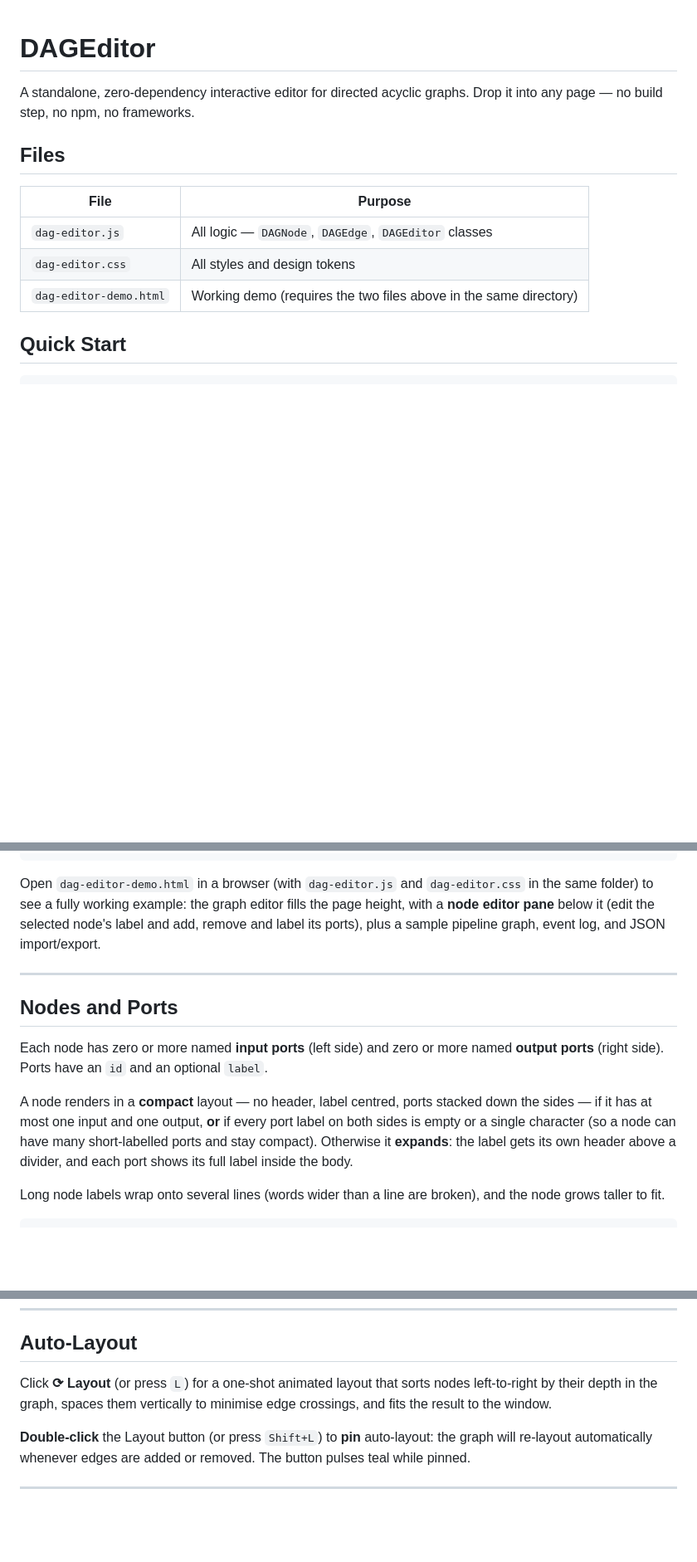
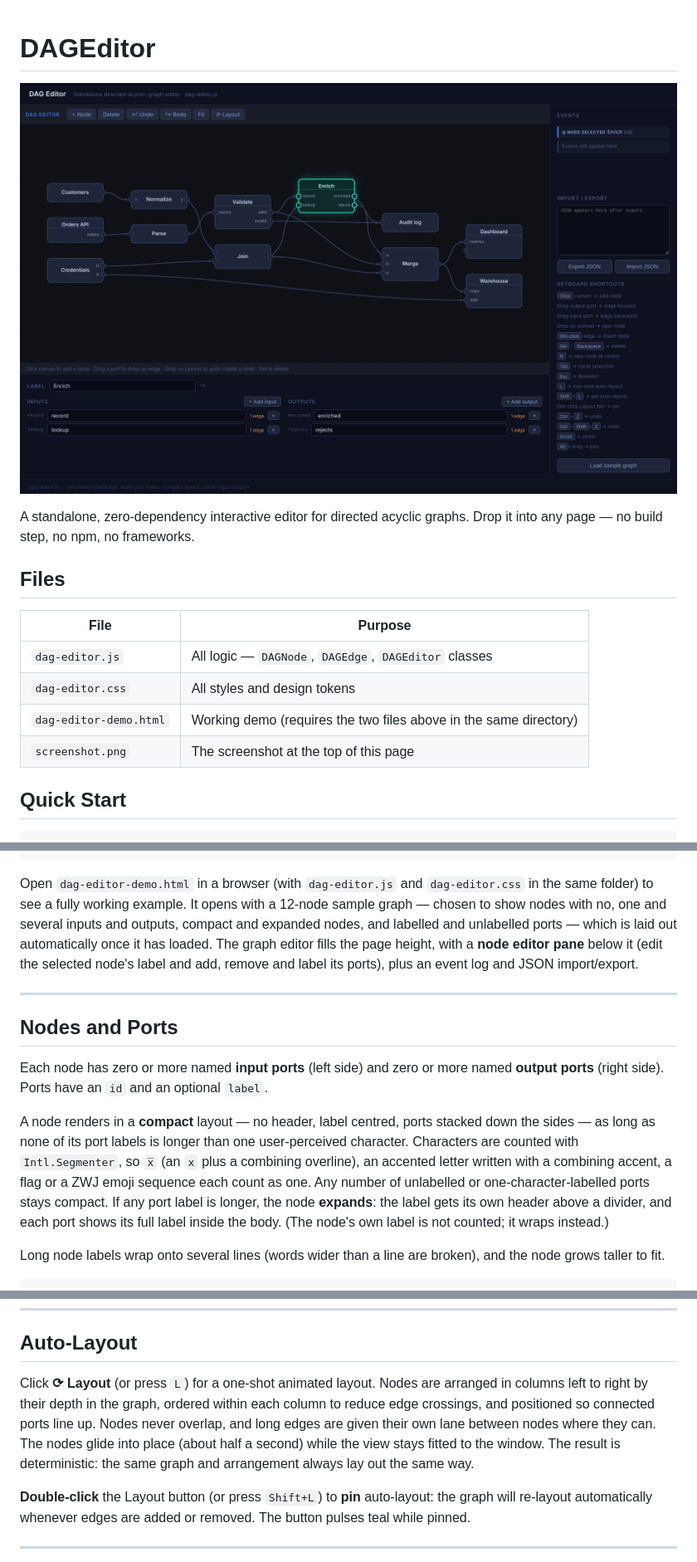
Before and after one commit to nickzoic/dag-editor, a Markdown page: README.md, 3 parts joined by grey strips. Shown at 83% size. Drawn GitHub-style; pictures changed too: screenshot.png (added); blank space fills up the shorter version.

````diff
--- a/README.md
+++ b/README.md
@@ -1,4 +1,6 @@
 # DAGEditor
+
+![The DAGEditor demo: a 12-node sample graph laid out automatically, with the Enrich node selected and its label and ports shown in the node editor below](screenshot.png)
 
 A standalone, zero-dependency interactive editor for directed acyclic graphs. Drop it into any page — no build step, no npm, no frameworks.
 
@@ -9,6 +11,7 @@ A standalone, zero-dependency interactive editor for directed acyclic graphs. Dr
 | `dag-editor.js` | All logic — `DAGNode`, `DAGEdge`, `DAGEditor` classes |
 | `dag-editor.css` | All styles and design tokens |
 | `dag-editor-demo.html` | Working demo (requires the two files above in the same directory) |
+| `screenshot.png` | The screenshot at the top of this page |
 
 ## Quick Start
 
@@ -28,7 +31,7 @@ A standalone, zero-dependency interactive editor for directed acyclic graphs. Dr
 </script>
 ```
 
-Open `dag-editor-demo.html` in a browser (with `dag-editor.js` and `dag-editor.css` in the same folder) to see a fully working example: the graph editor fills the page height, with a **node editor pane** below it (edit the selected node's label and add, remove and label its ports), plus a sample pipeline graph, event log, and JSON import/export.
+Open `dag-editor-demo.html` in a browser (with `dag-editor.js` and `dag-editor.css` in the same folder) to see a fully working example. It opens with a 12-node sample graph — chosen to show nodes with no, one and several inputs and outputs, compact and expanded nodes, and labelled and unlabelled ports — which is laid out automatically once it has loaded. The graph editor fills the page height, with a **node editor pane** below it (edit the selected node's label and add, remove and label its ports), plus an event log and JSON import/export.
 
 ---
 
@@ -36,7 +39,7 @@ Open `dag-editor-demo.html` in a browser (with `dag-editor.js` and `dag-editor.c
 
 Each node has zero or more named **input ports** (left side) and zero or more named **output ports** (right side). Ports have an `id` and an optional `label`.
 
-A node renders in a **compact** layout — no header, label centred, ports stacked down the sides — if it has at most one input and one output, **or** if every port label on both sides is empty or a single character (so a node can have many short-labelled ports and stay compact). Otherwise it **expands**: the label gets its own header above a divider, and each port shows its full label inside the body.
+A node renders in a **compact** layout — no header, label centred, ports stacked down the sides — as long as none of its port labels is longer than one user-perceived character. Characters are counted with `Intl.Segmenter`, so `x̅` (an `x` plus a combining overline), an accented letter written with a combining accent, a flag or a ZWJ emoji sequence each count as one. Any number of unlabelled or one-character-labelled ports stays compact. If any port label is longer, the node **expands**: the label gets its own header above a divider, and each port shows its full label inside the body. (The node's own label is not counted; it wraps instead.)
 
 Long node labels wrap onto several lines (words wider than a line are broken), and the node grows taller to fit.
 
@@ -96,7 +99,7 @@ editor.removePort('n3', 'output', port.id);   // also removes every edge attache
 
 ## Auto-Layout
 
-Click **⟳ Layout** (or press `L`) for a one-shot animated layout that sorts nodes left-to-right by their depth in the graph, spaces them vertically to minimise edge crossings, and fits the result to the window.
+Click **⟳ Layout** (or press `L`) for a one-shot animated layout. Nodes are arranged in columns left to right by their depth in the graph, ordered within each column to reduce edge crossings, and positioned so connected ports line up. Nodes never overlap, and long edges are given their own lane between nodes where they can. The nodes glide into place (about half a second) while the view stays fitted to the window. The result is deterministic: the same graph and arrangement always lay out the same way.
 
 **Double-click** the Layout button (or press `Shift+L`) to **pin** auto-layout: the graph will re-layout automatically whenever edges are added or removed. The button pulses teal while pinned.
 
````
Also changed, not shown: dag-editor-requirements.md (+29 -13 lines), 2 other files.
